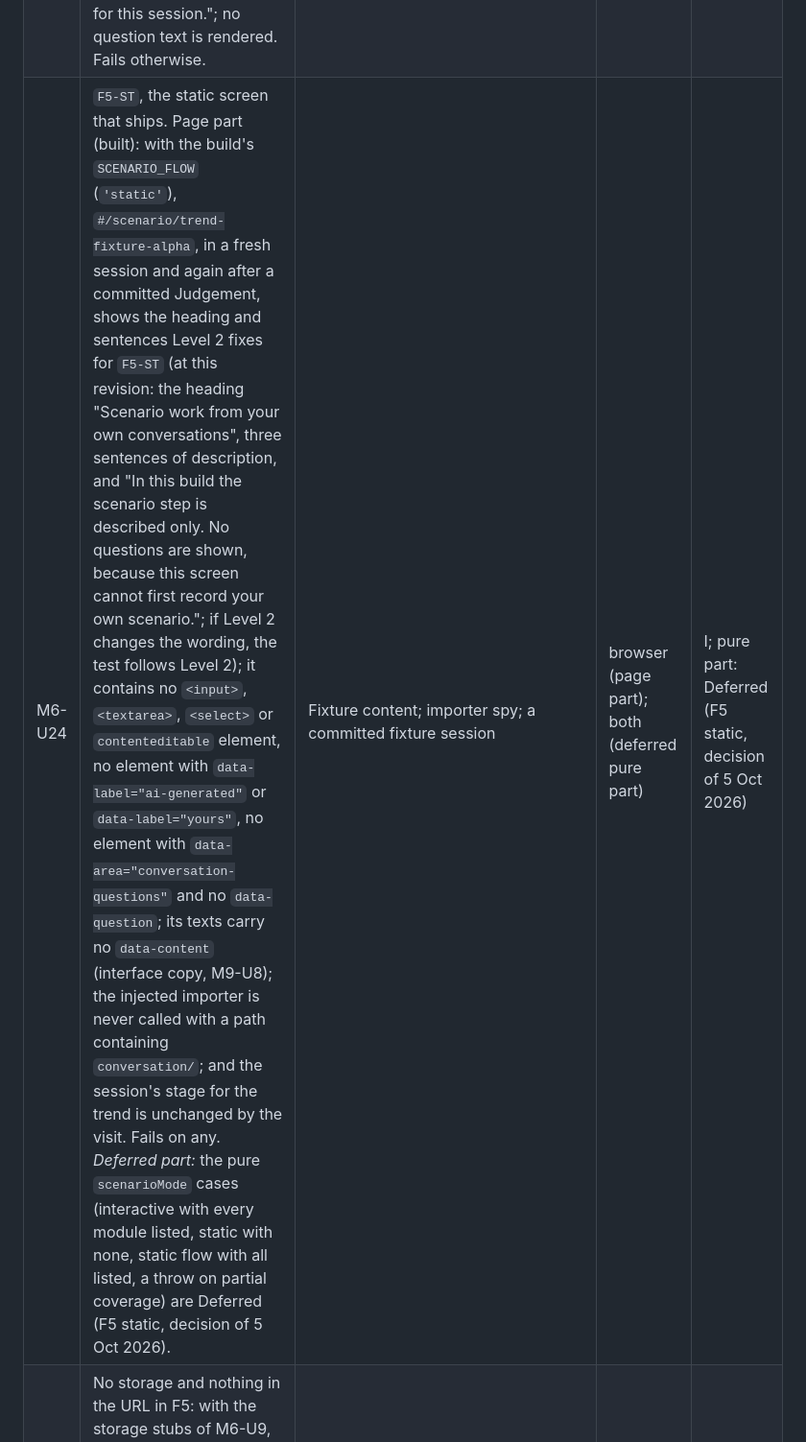
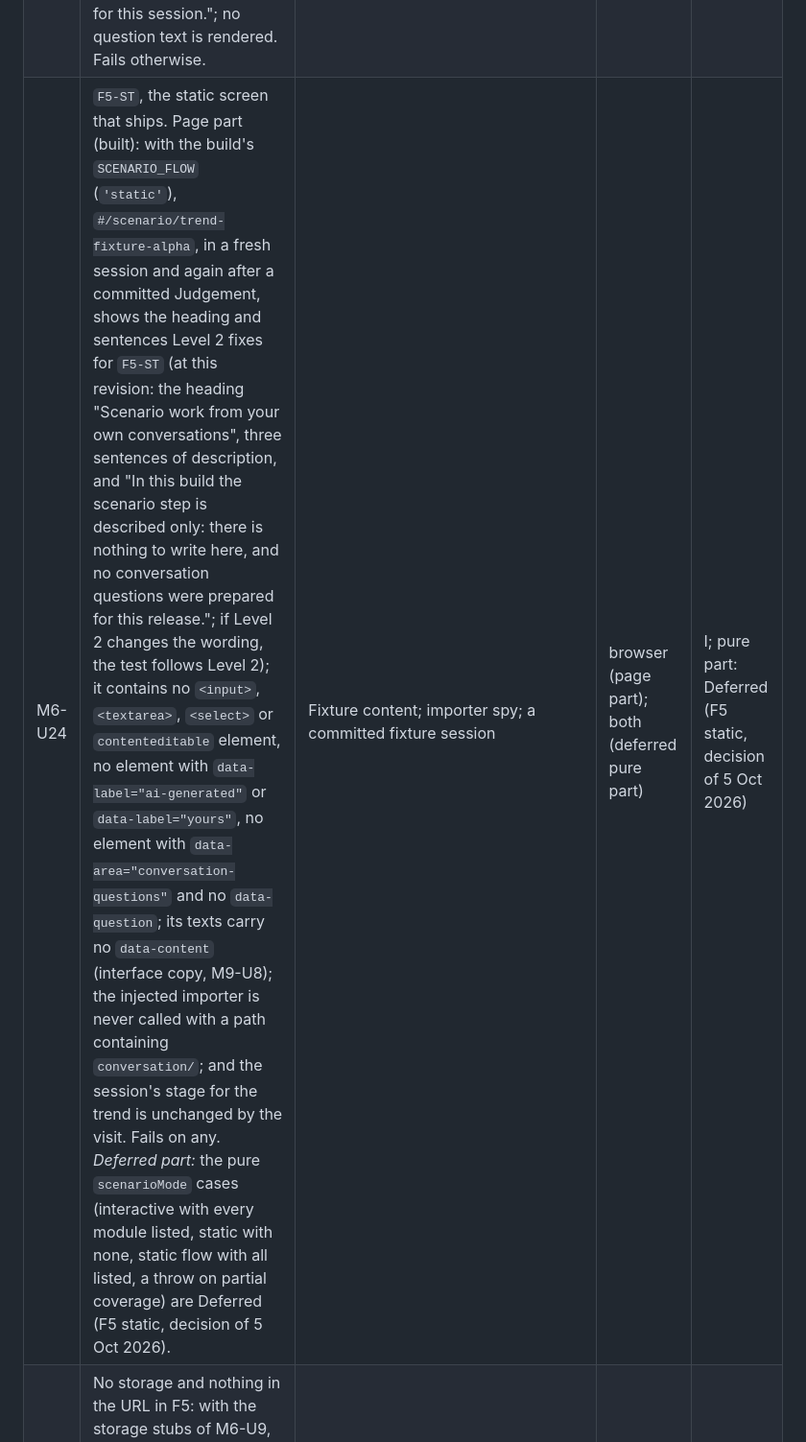
Before and after one commit to MackeyXXII/periscope, a Markdown page: docs/04-module-design.md, the part around the change. Shown at 96% size. Rendered like a GitHub page.

Commit message:
L4: M6-U24 quotes the revised F5-ST sentence from L2
Co-Authored-By: Claude Opus 5.5 <noreply@anthropic.com>

```diff
--- a/docs/04-module-design.md
+++ b/docs/04-module-design.md
@@ -411,7 +411,7 @@ adds a case.
 | M6-U21 | `recordScenario` throws for each draft `canRecordScenario` refuses (either field `""`, `" "` or `"\n\t"`), leaving the stage at `'committed'` (B4); for a valid draft it freezes the two fields and `recordedAt`; a second call throws; a call whose `now` equals the Judgement's `committedAt` throws; `setQuestionNote` changes a note after recording; `snapshotScenario` returns a record that passes `checkScenarioRecord` with the session's Judgement. In `F5-S2` both recorded fields are read-only and each note field stays editable. Fails on any. | Session with an injected clock | both | Deferred (F5 static, decision of 5 Oct 2026) |
 | M6-U22 | `F5-S2` layout and labels: a region headed "What you wrote" precedes, in document order, a region headed "Questions to take into your next conversations"; the first holds the read-only echo of the committed judgement and of both fields, each `data-label="yours"`; each question carries byte-identical `ai-generated` label markup and has a field captioned "Who you would ask (optional)" with `autocomplete="off"` and `data-label="yours"`; the page contains "These questions were written offline, before you arrived, and are the same for every visitor. They do not respond to what you wrote." and the not-saved statement; none of the evaluative words of M6-U10 appears outside the viewer's echoed text. Fails on any. | Committed and recorded fixture session | browser | Deferred (F5 static, decision of 5 Oct 2026) |
 | M6-U23 | `F5-E2`: with a conversation module that fails `checkConversation` (a question without "?"), recording shows both fields read-only and "The conversation questions for this trend were withheld because their content failed validation. What you wrote is kept for this session."; no question text is rendered. Fails otherwise. | `tests/fixtures/invalid/conversation-no-question-mark.js` | browser | Deferred (F5 static, decision of 5 Oct 2026) |
-| M6-U24 | `F5-ST`, the static screen that ships. Page part (built): with the build's `SCENARIO_FLOW` (`'static'`), `#/scenario/trend-fixture-alpha`, in a fresh session and again after a committed Judgement, shows the heading and sentences Level 2 fixes for `F5-ST` (at this revision: the heading "Scenario work from your own conversations", three sentences of description, and "In this build the scenario step is described only. No questions are shown, because this screen cannot first record your own scenario."; if Level 2 changes the wording, the test follows Level 2); it contains no `<input>`, `<textarea>`, `<select>` or `contenteditable` element, no element with `data-label="ai-generated"` or `data-label="yours"`, no element with `data-area="conversation-questions"` and no `data-question`; its texts carry no `data-content` (interface copy, M9-U8); the injected importer is never called with a path containing `conversation/`; and the session's stage for the trend is unchanged by the visit. Fails on any. *Deferred part:* the pure `scenarioMode` cases (interactive with every module listed, static with none, static flow with all listed, a throw on partial coverage) are Deferred (F5 static, decision of 5 Oct 2026). | Fixture content; importer spy; a committed fixture session | browser (page part); both (deferred pure part) | I; pure part: Deferred (F5 static, decision of 5 Oct 2026) |
+| M6-U24 | `F5-ST`, the static screen that ships. Page part (built): with the build's `SCENARIO_FLOW` (`'static'`), `#/scenario/trend-fixture-alpha`, in a fresh session and again after a committed Judgement, shows the heading and sentences Level 2 fixes for `F5-ST` (at this revision: the heading "Scenario work from your own conversations", three sentences of description, and "In this build the scenario step is described only: there is nothing to write here, and no conversation questions were prepared for this release."; if Level 2 changes the wording, the test follows Level 2); it contains no `<input>`, `<textarea>`, `<select>` or `contenteditable` element, no element with `data-label="ai-generated"` or `data-label="yours"`, no element with `data-area="conversation-questions"` and no `data-question`; its texts carry no `data-content` (interface copy, M9-U8); the injected importer is never called with a path containing `conversation/`; and the session's stage for the trend is unchanged by the visit. Fails on any. *Deferred part:* the pure `scenarioMode` cases (interactive with every module listed, static with none, static flow with all listed, a throw on partial coverage) are Deferred (F5 static, decision of 5 Oct 2026). | Fixture content; importer spy; a committed fixture session | browser (page part); both (deferred pure part) | I; pure part: Deferred (F5 static, decision of 5 Oct 2026) |
 | M6-U25 | No storage and nothing in the URL in F5: with the storage stubs of M6-U9, a walk from `F5-S1` to `F5-S2` with a note records no access; after typing "zebra-test-heard", "zebra-test-playout" and "zebra-test-note", `location.href` contains none; every F5 text field has `autocomplete="off"`. Fails on any. | Committed fixture session | browser | Deferred (F5 static, decision of 5 Oct 2026) |
 | M6-U26 | Resume. After recording, navigating to the brief and back to `#/scenario/trend-fixture-alpha`, or following the link on `F1-S4` again, shows `F5-S2` with the same recorded text and notes. Fails if the screen returns to `F5-S1` or the text differs. | Recorded fixture session | browser | Deferred (F5 static, decision of 5 Oct 2026) |
 
```
